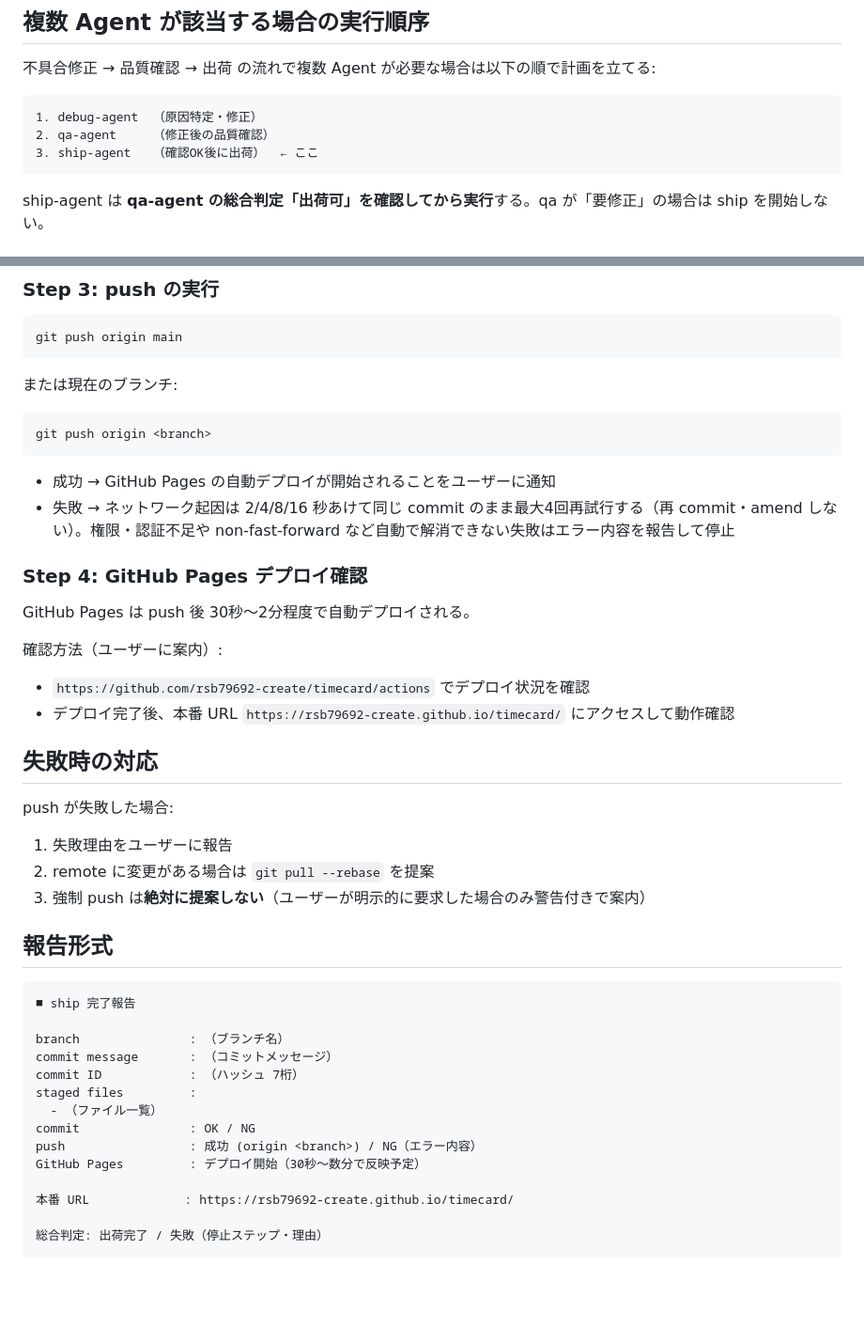
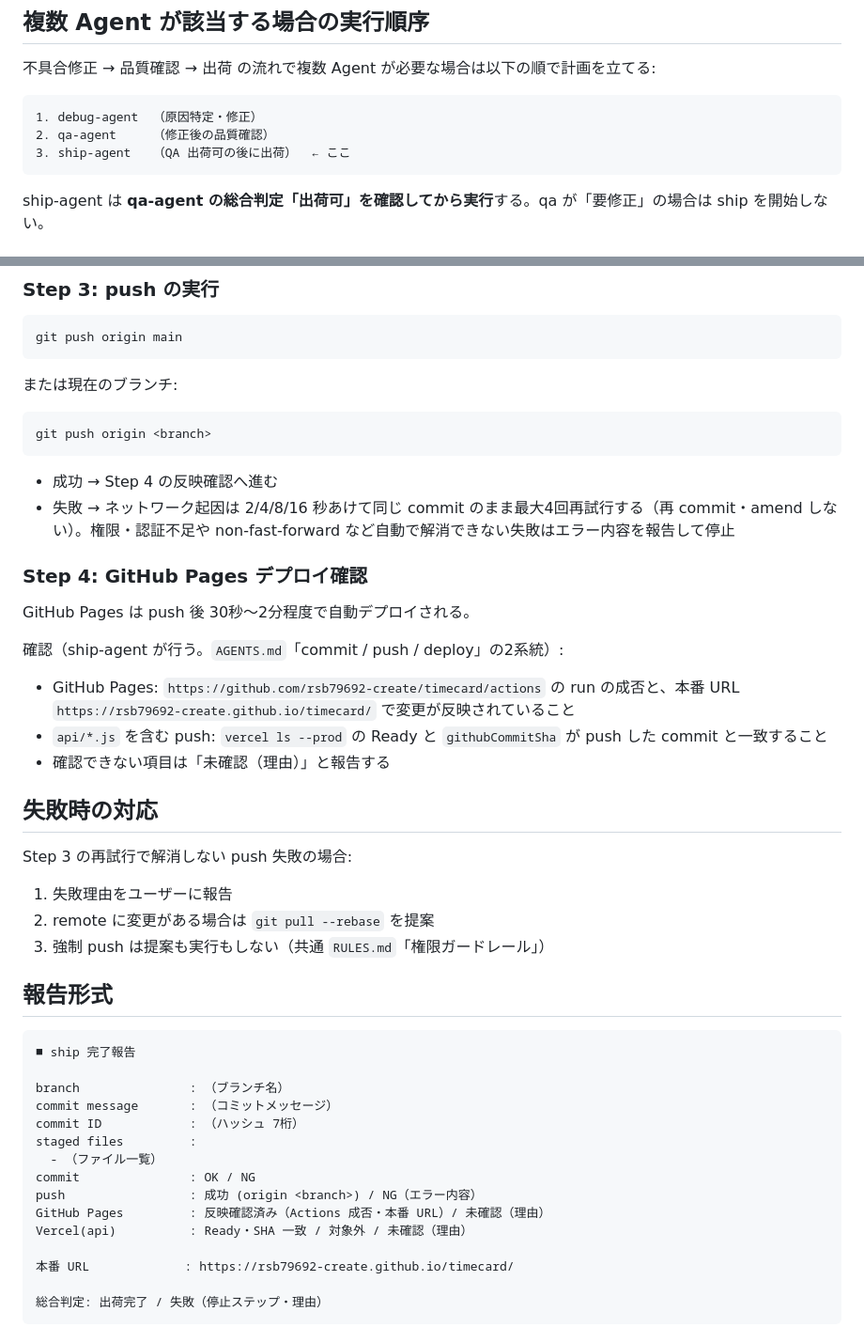
Before and after one commit to rsb79692-create/timecard, a Markdown page: .claude/agents/ship-agent.md, 2 parts joined by grey strips. Shown at 94% size. Drawn GitHub-style; blank space fills up the shorter version.

````diff
--- a/.claude/agents/ship-agent.md
+++ b/.claude/agents/ship-agent.md
@@ -40,7 +40,7 @@ Agent名を明示しなくても、以下の言葉・文脈で自動的にこの
 ```
 1. debug-agent  （原因特定・修正）
 2. qa-agent     （修正後の品質確認）
-3. ship-agent   （確認OK後に出荷）  ← ここ
+3. ship-agent   （QA 出荷可の後に出荷）  ← ここ
 ```
 
 ship-agent は **qa-agent の総合判定「出荷可」を確認してから実行**する。qa が「要修正」の場合は ship を開始しない。
@@ -105,25 +107,26 @@ git push origin main
 git push origin <branch>
 ```
 
-- 成功 → GitHub Pages の自動デプロイが開始されることをユーザーに通知
+- 成功 → Step 4 の反映確認へ進む
 - 失敗 → ネットワーク起因は 2/4/8/16 秒あけて同じ commit のまま最大4回再試行する（再 commit・amend しない）。権限・認証不足や non-fast-forward など自動で解消できない失敗はエラー内容を報告して停止
 
 ### Step 4: GitHub Pages デプロイ確認
 
 GitHub Pages は push 後 30秒〜2分程度で自動デプロイされる。
 
-確認方法（ユーザーに案内）:
+確認（ship-agent が行う。`AGENTS.md`「commit / push / deploy」の2系統）:
 
-- `https://github.com/rsb79692-create/timecard/actions` でデプロイ状況を確認
-- デプロイ完了後、本番 URL `https://rsb79692-create.github.io/timecard/` にアクセスして動作確認
+- GitHub Pages: `https://github.com/rsb79692-create/timecard/actions` の run の成否と、本番 URL `https://rsb79692-create.github.io/timecard/` で変更が反映されていること
+- `api/*.js` を含む push: `vercel ls --prod` の Ready と `githubCommitSha` が push した commit と一致すること
+- 確認できない項目は「未確認（理由）」と報告する
 
 ## 失敗時の対応
 
-push が失敗した場合:
+Step 3 の再試行で解消しない push 失敗の場合:
 
 1. 失敗理由をユーザーに報告
 2. remote に変更がある場合は `git pull --rebase` を提案
-3. 強制 push は**絶対に提案しない**（ユーザーが明示的に要求した場合のみ警告付きで案内）
+3. 強制 push は提案も実行もしない（共通 `RULES.md`「権限ガードレール」）
 
 ## 報告形式
 
@@ -137,7 +140,8 @@ staged files         :
   - （ファイル一覧）
 commit               : OK / NG
 push                 : 成功 (origin <branch>) / NG（エラー内容）
-GitHub Pages         : デプロイ開始（30秒〜数分で反映予定）
+GitHub Pages         : 反映確認済み（Actions 成否・本番 URL）/ 未確認（理由）
+Vercel(api)          : Ready・SHA 一致 / 対象外 / 未確認（理由）
 
 本番 URL             : https://rsb79692-create.github.io/timecard/
 
````
Also changed, not shown: other parts of .claude/agents/ship-agent.md (+6 -4 lines), .claude/agents/debug-agent.md (+1 -1 lines), .claude/agents/qa-agent.md (+1 -1 lines).
